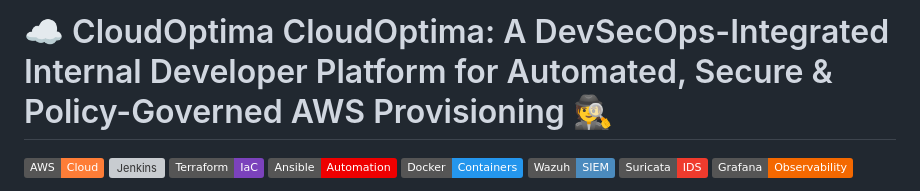
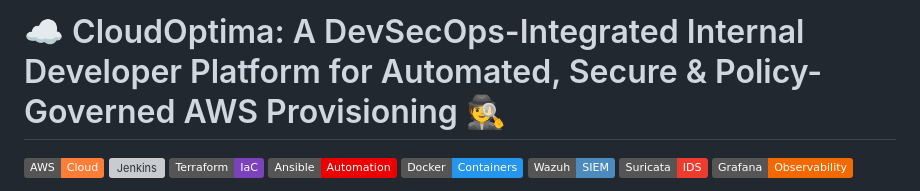
Before and after one commit to ghodkevrushabh/cloudoptima-devsecops-cicd-project, a Markdown page: README.md, the part around the change. GitHub-like rendering; badges without logos; grey boxes are pictures that could not be loaded.

Commit message:
Fix header formatting in README.md

```diff
--- a/README.md
+++ b/README.md
@@ -1,4 +1,4 @@
-# ☁️ CloudOptima CloudOptima: A DevSecOps-Integrated Internal Developer Platform for Automated, Secure & Policy-Governed AWS Provisioning 🕵️
+# ☁️ CloudOptima: A DevSecOps-Integrated Internal Developer Platform for Automated, Secure & Policy-Governed AWS Provisioning 🕵️
 
 [![AWS](https://img.shields.io/badge/AWS-Cloud-orange?logo=amazonaws)](https://aws.amazon.com/)
 [![Jenkins](https://img.shields.io/badge/Jenkins-CI%2FCD-D24939?logo=jenkins)](https://www.jenkins.io/)
```
